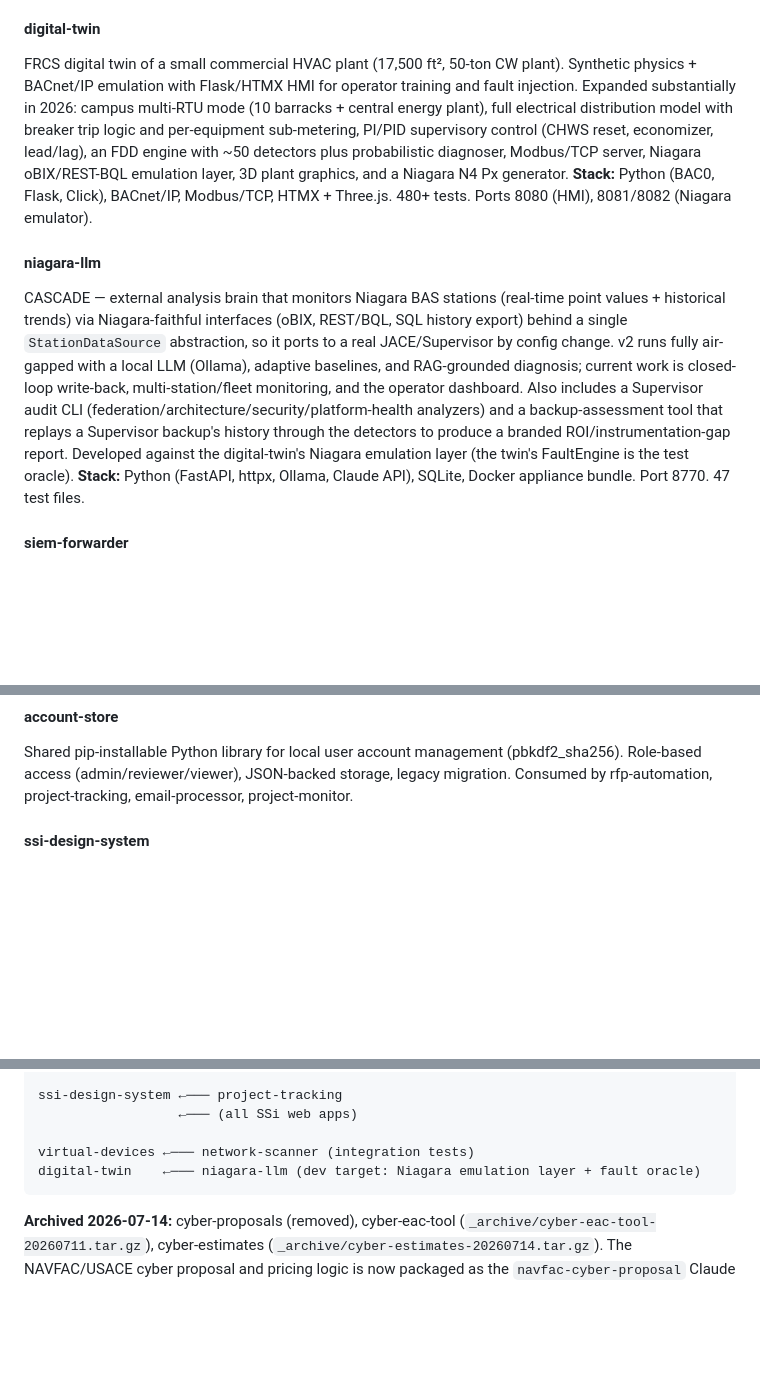
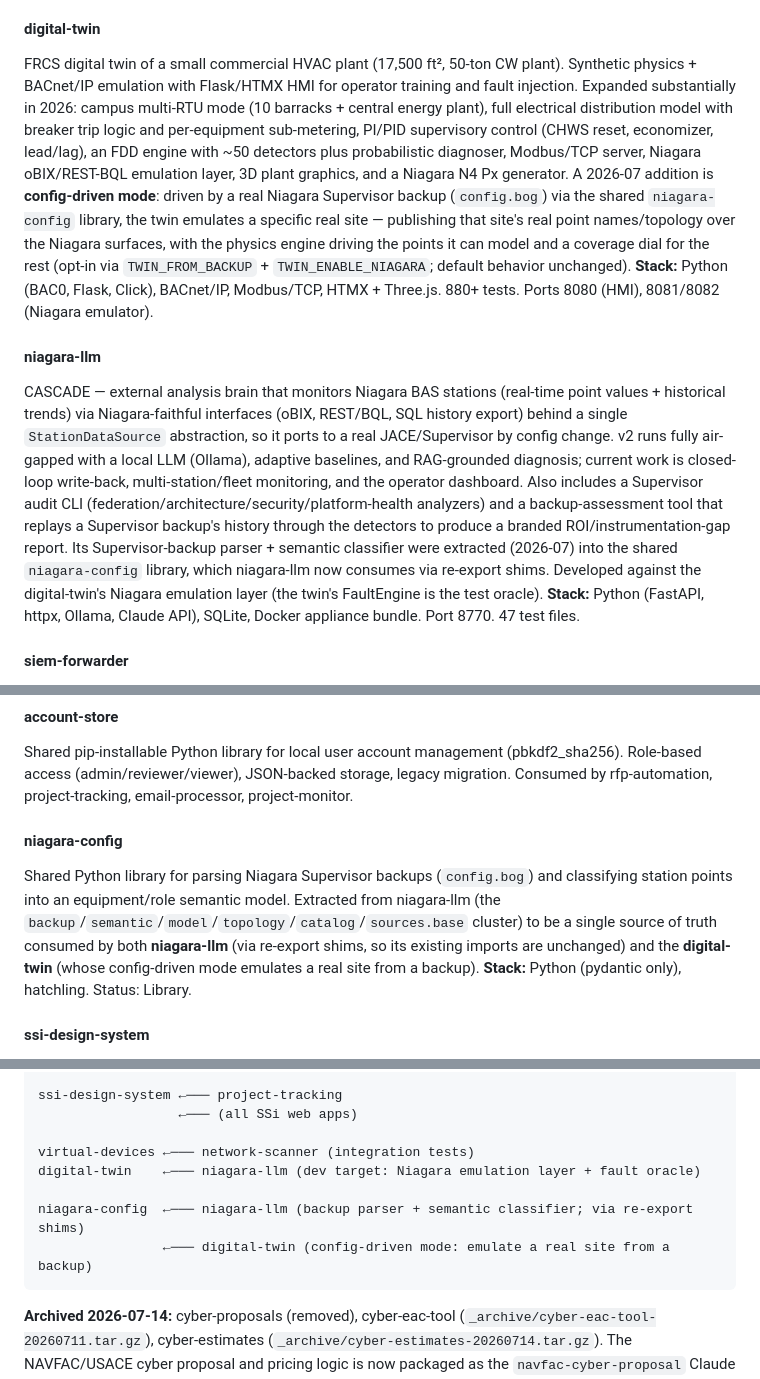
Before and after one commit to ogreen111/dev-portfolio, a Markdown page: README.md, 3 parts joined by grey strips. Rendered like a GitHub page; blank space fills up the shorter version.

````diff
--- a/README.md
+++ b/README.md
@@ -100,10 +101,10 @@ Passive Ethernet discovery for enterprise/government/OT networks. Identifies ups
 Fleet of BACnet/IP virtual buildings that share a network with a real JACE 9000. 76 total devices (53 BACnet-bearing) across 5 archetypes (office/barracks/hangar/clinic/warehouse). Linux-only (macvlan). Used for network-scanner integration testing. **Stack:** Python (bacpypes3, docker-compose), macvlan networking.
 
 #### digital-twin
-FRCS digital twin of a small commercial HVAC plant (17,500 ft², 50-ton CW plant). Synthetic physics + BACnet/IP emulation with Flask/HTMX HMI for operator training and fault injection. Expanded substantially in 2026: campus multi-RTU mode (10 barracks + central energy plant), full electrical distribution model with breaker trip logic and per-equipment sub-metering, PI/PID supervisory control (CHWS reset, economizer, lead/lag), an FDD engine with ~50 detectors plus probabilistic diagnoser, Modbus/TCP server, Niagara oBIX/REST-BQL emulation layer, 3D plant graphics, and a Niagara N4 Px generator. **Stack:** Python (BAC0, Flask, Click), BACnet/IP, Modbus/TCP, HTMX + Three.js. 480+ tests. Ports 8080 (HMI), 8081/8082 (Niagara emulator).
+FRCS digital twin of a small commercial HVAC plant (17,500 ft², 50-ton CW plant). Synthetic physics + BACnet/IP emulation with Flask/HTMX HMI for operator training and fault injection. Expanded substantially in 2026: campus multi-RTU mode (10 barracks + central energy plant), full electrical distribution model with breaker trip logic and per-equipment sub-metering, PI/PID supervisory control (CHWS reset, economizer, lead/lag), an FDD engine with ~50 detectors plus probabilistic diagnoser, Modbus/TCP server, Niagara oBIX/REST-BQL emulation layer, 3D plant graphics, and a Niagara N4 Px generator. A 2026-07 addition is **config-driven mode**: driven by a real Niagara Supervisor backup (`config.bog`) via the shared `niagara-config` library, the twin emulates a specific real site — publishing that site's real point names/topology over the Niagara surfaces, with the physics engine driving the points it can model and a coverage dial for the rest (opt-in via `TWIN_FROM_BACKUP` + `TWIN_ENABLE_NIAGARA`; default behavior unchanged). **Stack:** Python (BAC0, Flask, Click), BACnet/IP, Modbus/TCP, HTMX + Three.js. 880+ tests. Ports 8080 (HMI), 8081/8082 (Niagara emulator).
 
 #### niagara-llm
-CASCADE — external analysis brain that monitors Niagara BAS stations (real-time point values + historical trends) via Niagara-faithful interfaces (oBIX, REST/BQL, SQL history export) behind a single `StationDataSource` abstraction, so it ports to a real JACE/Supervisor by config change. v2 runs fully air-gapped with a local LLM (Ollama), adaptive baselines, and RAG-grounded diagnosis; current work is closed-loop write-back, multi-station/fleet monitoring, and the operator dashboard. Also includes a Supervisor audit CLI (federation/architecture/security/platform-health analyzers) and a backup-assessment tool that replays a Supervisor backup's history through the detectors to produce a branded ROI/instrumentation-gap report. Developed against the digital-twin's Niagara emulation layer (the twin's FaultEngine is the test oracle). **Stack:** Python (FastAPI, httpx, Ollama, Claude API), SQLite, Docker appliance bundle. Port 8770. 47 test files.
+CASCADE — external analysis brain that monitors Niagara BAS stations (real-time point values + historical trends) via Niagara-faithful interfaces (oBIX, REST/BQL, SQL history export) behind a single `StationDataSource` abstraction, so it ports to a real JACE/Supervisor by config change. v2 runs fully air-gapped with a local LLM (Ollama), adaptive baselines, and RAG-grounded diagnosis; current work is closed-loop write-back, multi-station/fleet monitoring, and the operator dashboard. Also includes a Supervisor audit CLI (federation/architecture/security/platform-health analyzers) and a backup-assessment tool that replays a Supervisor backup's history through the detectors to produce a branded ROI/instrumentation-gap report. Its Supervisor-backup parser + semantic classifier were extracted (2026-07) into the shared `niagara-config` library, which niagara-llm now consumes via re-export shims. Developed against the digital-twin's Niagara emulation layer (the twin's FaultEngine is the test oracle). **Stack:** Python (FastAPI, httpx, Ollama, Claude API), SQLite, Docker appliance bundle. Port 8770. 47 test files.
 
 #### siem-forwarder
 Niagara 4 JACE module that forwards security-relevant station events (point value/status changes, alarms, audit records) to a SIEM over RFC 5424 syslog/TLS, built around a non-interference design: ride-along subscriptions only (never adds polls to the RS-485 field bus), bounded drop-oldest queue drained by a below-normal-priority worker thread, and self-throttling with explicit gap events. Skeleton — structure, threading model, and safety patterns complete; bind points marked for the target Niagara build. **Stack:** Java (Niagara 4 module API, Gradle). Design doc: `siem-forwarder/siemForwarder-SDD.docx`.
@@ -128,6 +129,9 @@ Web app to manage employee training certificates. Parses certs (filename + PDF +
 
 #### account-store
 Shared pip-installable Python library for local user account management (pbkdf2_sha256). Role-based access (admin/reviewer/viewer), JSON-backed storage, legacy migration. Consumed by rfp-automation, project-tracking, email-processor, project-monitor.
+
+#### niagara-config
+Shared Python library for parsing Niagara Supervisor backups (`config.bog`) and classifying station points into an equipment/role semantic model. Extracted from niagara-llm (the `backup`/`semantic`/`model`/`topology`/`catalog`/`sources.base` cluster) to be a single source of truth consumed by both **niagara-llm** (via re-export shims, so its existing imports are unchanged) and the **digital-twin** (whose config-driven mode emulates a real site from a backup). **Stack:** Python (pydantic only), hatchling. Status: Library.
 
 #### ssi-design-system
 Single source of truth for SSi brand tokens (colors, typography, spacing, radii, shadows). CSS custom properties, Python brand.py, build + sync scripts. Now also home to the Niagara 4 engineering standard: point naming contract, point dictionary (xlsx), data-driven plant graphics rendered to PNG/Px/SVG, 10 standard Px view templates, kitPx artwork catalog, and a Px authoring guide. **v0.1.0**, Phases 1–3 complete; project-tracking is the v0 pilot.
@@ -176,6 +180,9 @@ ssi-design-system ←─── project-tracking
 
 virtual-devices ←─── network-scanner (integration tests)
 digital-twin    ←─── niagara-llm (dev target: Niagara emulation layer + fault oracle)
+
+niagara-config  ←─── niagara-llm (backup parser + semantic classifier; via re-export shims)
+                ←─── digital-twin (config-driven mode: emulate a real site from a backup)
 ```
 
 **Archived 2026-07-14:** cyber-proposals (removed), cyber-eac-tool (`_archive/cyber-eac-tool-20260711.tar.gz`), cyber-estimates (`_archive/cyber-estimates-20260714.tar.gz`). The NAVFAC/USACE cyber proposal and pricing logic is now packaged as the `navfac-cyber-proposal` Claude skill.
````
Also changed, not shown: other parts of README.md (+2 -1 lines), CLAUDE.md (+6 -3 lines), PROJECTS_SUMMARY.md (+7 -2 lines).
